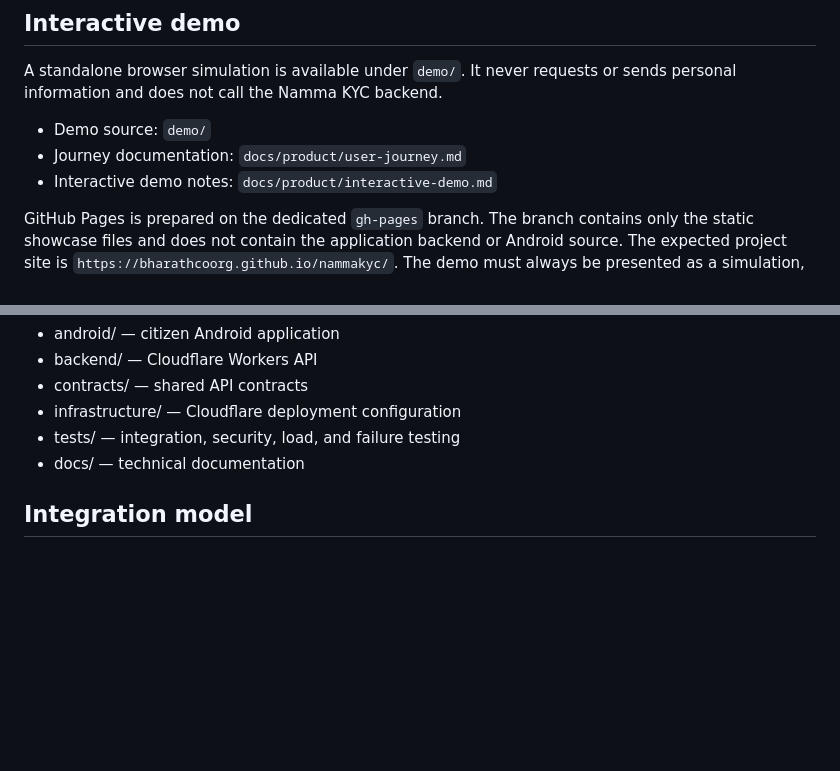
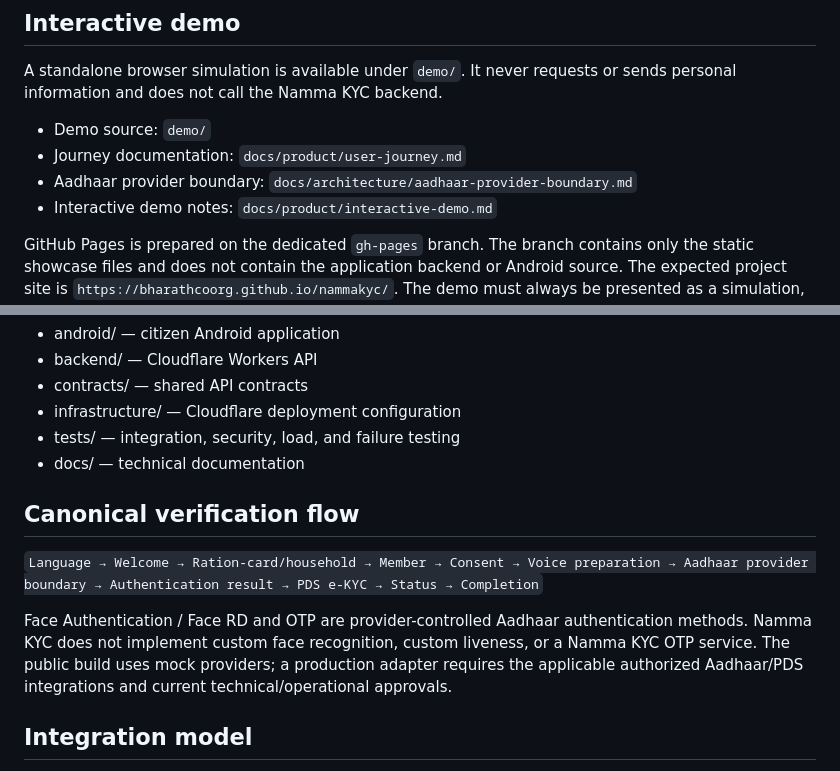
Before and after one commit to Bharathcoorg/nammakyc, a Markdown page: README.md, 2 parts joined by grey strips. Drawn GitHub-style; blank space fills up the shorter version.

Commit message:
docs(readme): document canonical verification flow

```diff
--- a/README.md
+++ b/README.md
@@ -24,6 +24,7 @@ A standalone browser simulation is available under `demo/`. It never requests or
 
 - Demo source: `demo/`
 - Journey documentation: `docs/product/user-journey.md`
+- Aadhaar provider boundary: `docs/architecture/aadhaar-provider-boundary.md`
 - Interactive demo notes: `docs/product/interactive-demo.md`
 
 GitHub Pages is prepared on the dedicated `gh-pages` branch. The branch contains only the static showcase files and does not contain the application backend or Android source. The expected project site is `https://bharathcoorg.github.io/nammakyc/`. The demo must always be presented as a simulation, not an official government service.
@@ -41,6 +42,12 @@ In GitHub, open **Settings → Pages**. Under **Build and deployment**, choose *
 - tests/ — integration, security, load, and failure testing
 - docs/ — technical documentation
 
+## Canonical verification flow
+
+`Language → Welcome → Ration-card/household → Member → Consent → Voice preparation → Aadhaar provider boundary → Authentication result → PDS e-KYC → Status → Completion`
+
+Face Authentication / Face RD and OTP are provider-controlled Aadhaar authentication methods. Namma KYC does not implement custom face recognition, custom liveness, or a Namma KYC OTP service. The public build uses mock providers; a production adapter requires the applicable authorized Aadhaar/PDS integrations and current technical/operational approvals.
+
 ## Integration model
 
 Production government and identity integrations are intentionally separated from the public reference implementation. Undocumented or unauthorized endpoints are not used.
```
